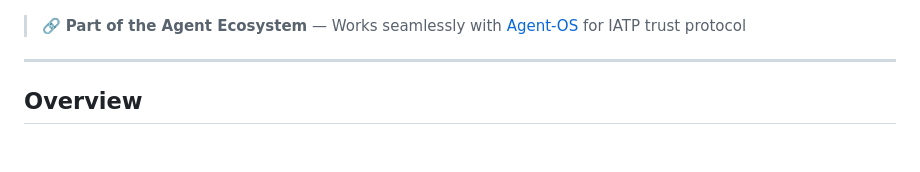
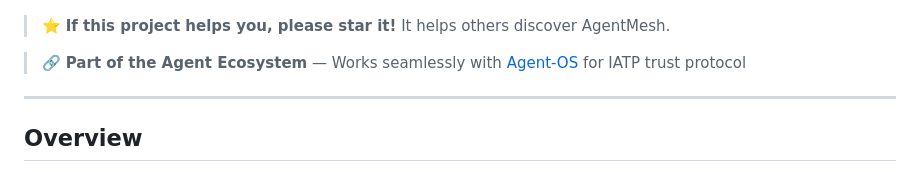
Before and after one commit to imran-siddique/agent-mesh, a Markdown page: README.md, the part around one of its changes. GitHub-like rendering; blank space fills up the shorter version.

Commit message:
docs: add star badge and CTA to README for visibility

```diff
--- a/README.md
+++ b/README.md
@@ -8,6 +9,8 @@
 [![License](https://img.shields.io/badge/license-Apache%202.0-blue.svg)](LICENSE)
 [![Python](https://img.shields.io/badge/python-3.11+-blue.svg)](https://python.org)
 [![Agent-OS Compatible](https://img.shields.io/badge/agent--os-compatible-green.svg)](https://github.com/imran-siddique/agent-os)
+
+> ⭐ **If this project helps you, please star it!** It helps others discover AgentMesh.
 
 > 🔗 **Part of the Agent Ecosystem** — Works seamlessly with [Agent-OS](https://github.com/imran-siddique/agent-os) for IATP trust protocol
 
```
Also changed, not shown: other parts of README.md (+1 -0 lines).
